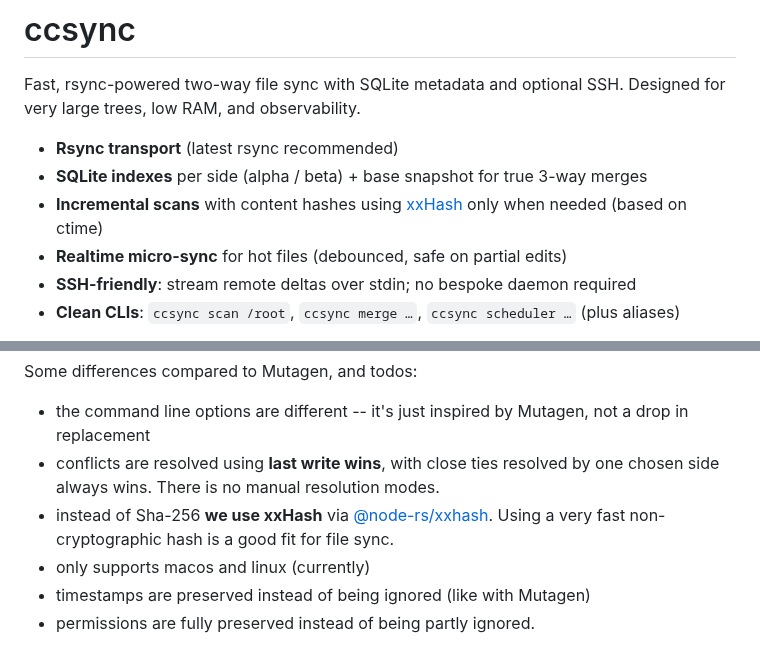
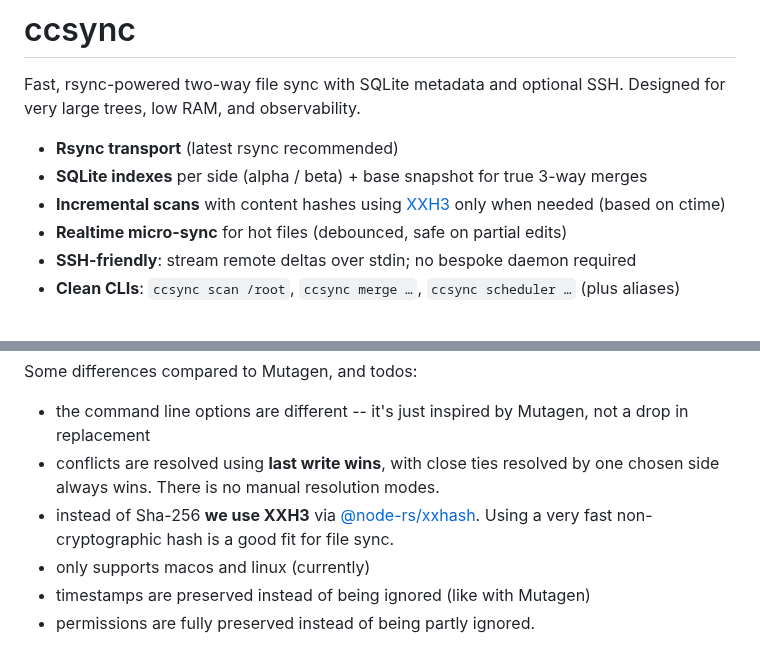
Before and after one commit to sagemathinc/reflect-sync, a Markdown page: README.md, 2 parts joined by grey strips. Drawn GitHub-style.

Commit message:
more precise statement about hash algorithm in README

```diff
--- a/README.md
+++ b/README.md
@@ -4,7 +4,7 @@ Fast, rsync-powered two-way file sync with SQLite metadata and optional SSH. Des
 
 - **Rsync transport** (latest rsync recommended)
 - **SQLite indexes** per side (alpha / beta) + base snapshot for true 3-way merges
-- **Incremental scans** with content hashes using [xxHash](https://www.npmjs.com/package/@node-rs/xxhash) only when needed (based on ctime)
+- **Incremental scans** with content hashes using [XXH3](https://www.npmjs.com/package/@node-rs/xxhash) only when needed (based on ctime)
 - **Realtime micro-sync** for hot files (debounced, safe on partial edits)
 - **SSH-friendly**: stream remote deltas over stdin; no bespoke daemon required
 - **Clean CLIs**: `ccsync scan /root`, `ccsync merge …`, `ccsync scheduler …` (plus aliases)
@@ -23,7 +23,7 @@ Some differences compared to Mutagen, and todos:
 
 - the command line options are different \-\- it's just inspired by Mutagen, not a drop in replacement
 - conflicts are resolved using **last write wins**, with close ties resolved by one chosen side always wins. There is no manual resolution modes.
-- instead of Sha-256 **we use xxHash** via [@node-rs/xxhash](https://www.npmjs.com/package/@node-rs/xxhash).  Using a very fast non-cryptographic hash is a good fit for file sync.
+- instead of Sha-256 **we use XXH3** via [@node-rs/xxhash](https://www.npmjs.com/package/@node-rs/xxhash).  Using a very fast non-cryptographic hash is a good fit for file sync.
 - only supports macos and linux (currently)
 - timestamps are preserved instead of being ignored \(like with Mutagen\)
 - permissions are fully preserved instead of being partly ignored.
```
